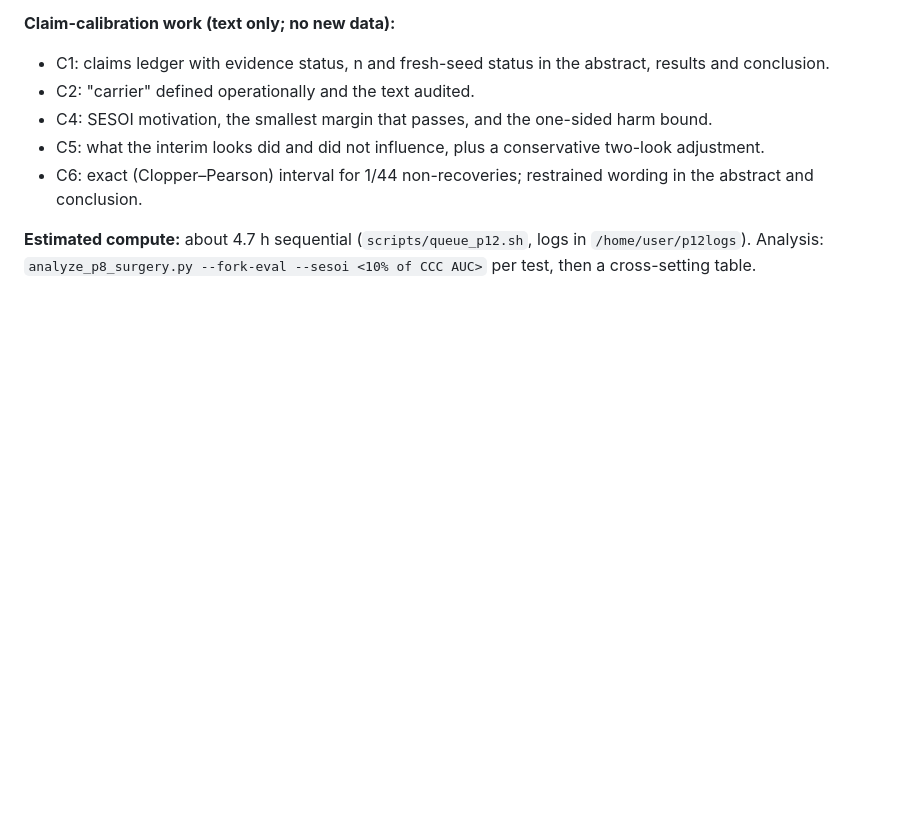
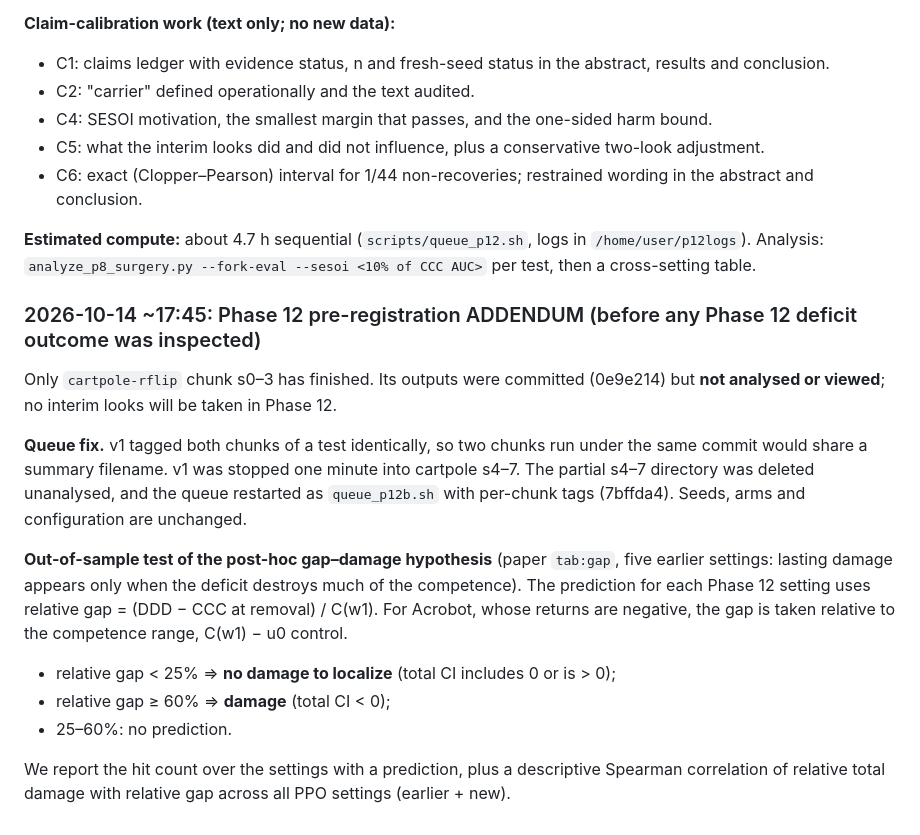
Before and after one commit to Nityahapani/rlearlydamage, a Markdown page: LOG.md, the part around the change. Drawn GitHub-style; blank space fills up the shorter version.

Commit message:
Phase 12 pre-registration addendum: out-of-sample test of gap-damage hypothesis; queue fix note

```diff
--- a/LOG.md
+++ b/LOG.md
@@ -1436,3 +1436,15 @@ Existing deficits trace identical code, so earlier runs are unaffected. `surgery
 - C6: exact (Clopper–Pearson) interval for 1/44 non-recoveries; restrained wording in the abstract and conclusion.
 
 **Estimated compute:** about 4.7 h sequential (`scripts/queue_p12.sh`, logs in `/home/user/p12logs`). Analysis: `analyze_p8_surgery.py --fork-eval --sesoi <10% of CCC AUC>` per test, then a cross-setting table.
+
+### 2026-10-14 ~17:45: Phase 12 pre-registration ADDENDUM (before any Phase 12 deficit outcome was inspected)
+Only `cartpole-rflip` chunk s0–3 has finished. Its outputs were committed (0e9e214) but **not analysed or viewed**; no interim looks will be taken in Phase 12.
+
+**Queue fix.** v1 tagged both chunks of a test identically, so two chunks run under the same commit would share a summary filename. v1 was stopped one minute into cartpole s4–7. The partial s4–7 directory was deleted unanalysed, and the queue restarted as `queue_p12b.sh` with per-chunk tags (7bffda4). Seeds, arms and configuration are unchanged.
+
+**Out-of-sample test of the post-hoc gap–damage hypothesis** (paper `tab:gap`, five earlier settings: lasting damage appears only when the deficit destroys much of the competence). The prediction for each Phase 12 setting uses relative gap = (DDD − CCC at removal) / C(w1). For Acrobot, whose returns are negative, the gap is taken relative to the competence range, C(w1) − u0 control.
+- relative gap < 25% ⇒ **no damage to localize** (total CI includes 0 or is > 0);
+- relative gap ≥ 60% ⇒ **damage** (total CI < 0);
+- 25–60%: no prediction.
+
+We report the hit count over the settings with a prediction, plus a descriptive Spearman correlation of relative total damage with relative gap across all PPO settings (earlier + new).
```
